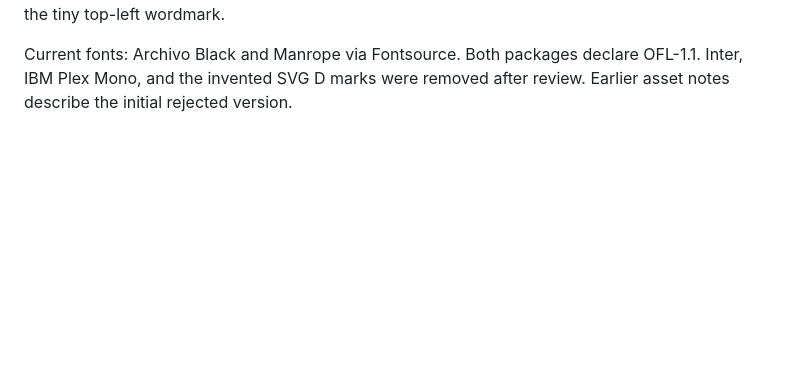
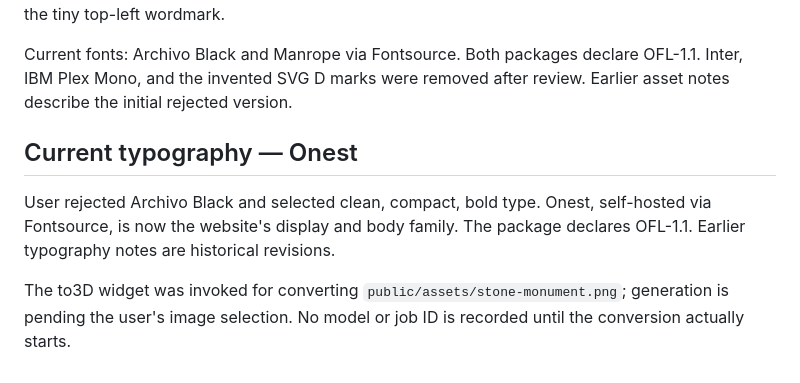
Before and after one commit to devstackedmagazine/devstackedmagazine-web, a Markdown page: docs/assets.md, the part around the change. Rendered like a GitHub page; blank space fills up the shorter version.

Commit message:
Document onest and glb preparation: asset provenance

```diff
--- a/docs/assets.md
+++ b/docs/assets.md
@@ -21,3 +21,9 @@ Final prompt:
 Edit target: the attached agency reference image. Task: remove ALL typography and thin lime underlines in the left and right sides, and the small DEVSTACKED wordmark at top left. Inpaint only these text areas with matching dark volcanic landscape, mist and sky. Preserve the central stone D-shaped brand monument EXACTLY: its distinctive angular inner cuts, diagonal stone slash, luminous lime wedge, top curved stone edge, material, size, position and perspective. Do not redesign the logo or turn it into a generic letter D. Preserve the entire original dark volcanic environment, dramatic black rocky mountains, monumental vertical stone slabs, electric lime light, water reflections and cinematic lighting. Preserve central logo and its surroundings as closely to original pixels as possible. This is a clean image plate for a website, not a UI mockup. Keep the same wide cinematic aspect ratio. No text, no letters other than the original sculptural monument, no UI, no icons, no new objects, no watermarks. Changes limited to removing the left/right text and the tiny top-left wordmark.
 
 Current fonts: Archivo Black and Manrope via Fontsource. Both packages declare OFL-1.1. Inter, IBM Plex Mono, and the invented SVG D marks were removed after review. Earlier asset notes describe the initial rejected version.
+
+## Current typography — Onest
+
+User rejected Archivo Black and selected clean, compact, bold type. Onest, self-hosted via Fontsource, is now the website's display and body family. The package declares OFL-1.1. Earlier typography notes are historical revisions.
+
+The to3D widget was invoked for converting `public/assets/stone-monument.png`; generation is pending the user's image selection. No model or job ID is recorded until the conversion actually starts.
```
